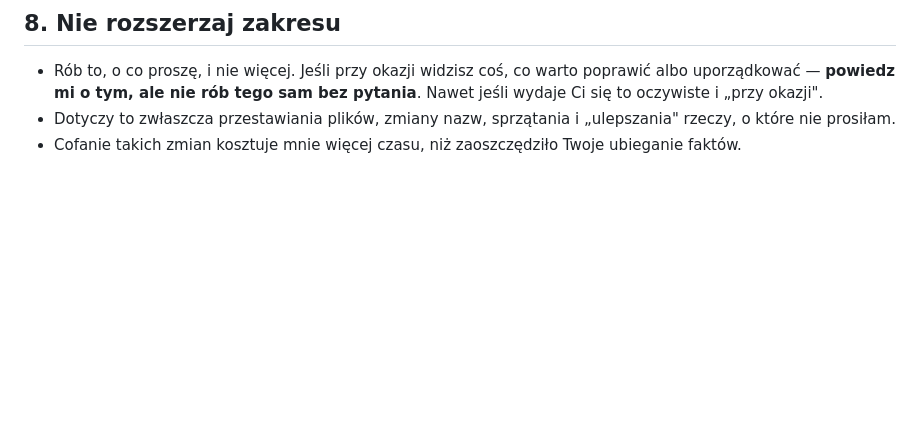
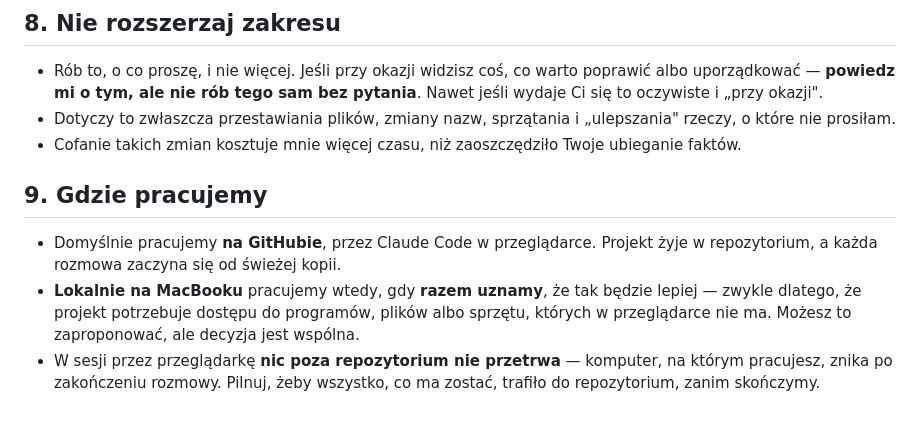
Before and after one commit to mateuszrybarczyk12345-beep/PhotoBeam-, a Markdown page: CLAUDE.md, the part around the change. Rendered like a GitHub page; blank space fills up the shorter version.

Commit message:
Add rule 9: work on GitHub unless we agree otherwise
Domyslnie pracujemy przez przegladarke, na repozytorium. Praca lokalnie
na MacBooku - tylko po wspolnej decyzji, gdy projekt potrzebuje dostepu
do programow lub sprzetu. Plus przypomnienie, ze poza repozytorium nic
z takiej sesji nie przetrwa.

Co-Authored-By: Claude Opus 5 <noreply@anthropic.com>
Claude-Session: https://claude.ai/code/session_014EgkpBZUQ7HBsEHsRtasUu

```diff
--- a/CLAUDE.md
+++ b/CLAUDE.md
@@ -98,3 +98,16 @@ nie chcę powtarzać przy każdej rozmowie.
   i „ulepszania" rzeczy, o które nie prosiłam.
 - Cofanie takich zmian kosztuje mnie więcej czasu, niż zaoszczędziło
   Twoje ubieganie faktów.
+
+## 9. Gdzie pracujemy
+
+- Domyślnie pracujemy **na GitHubie**, przez Claude Code w przeglądarce.
+  Projekt żyje w repozytorium, a każda rozmowa zaczyna się od świeżej
+  kopii.
+- **Lokalnie na MacBooku** pracujemy wtedy, gdy **razem uznamy**, że tak
+  będzie lepiej — zwykle dlatego, że projekt potrzebuje dostępu do
+  programów, plików albo sprzętu, których w przeglądarce nie ma. Możesz
+  to zaproponować, ale decyzja jest wspólna.
+- W sesji przez przeglądarkę **nic poza repozytorium nie przetrwa** —
+  komputer, na którym pracujesz, znika po zakończeniu rozmowy. Pilnuj,
+  żeby wszystko, co ma zostać, trafiło do repozytorium, zanim skończymy.
```
